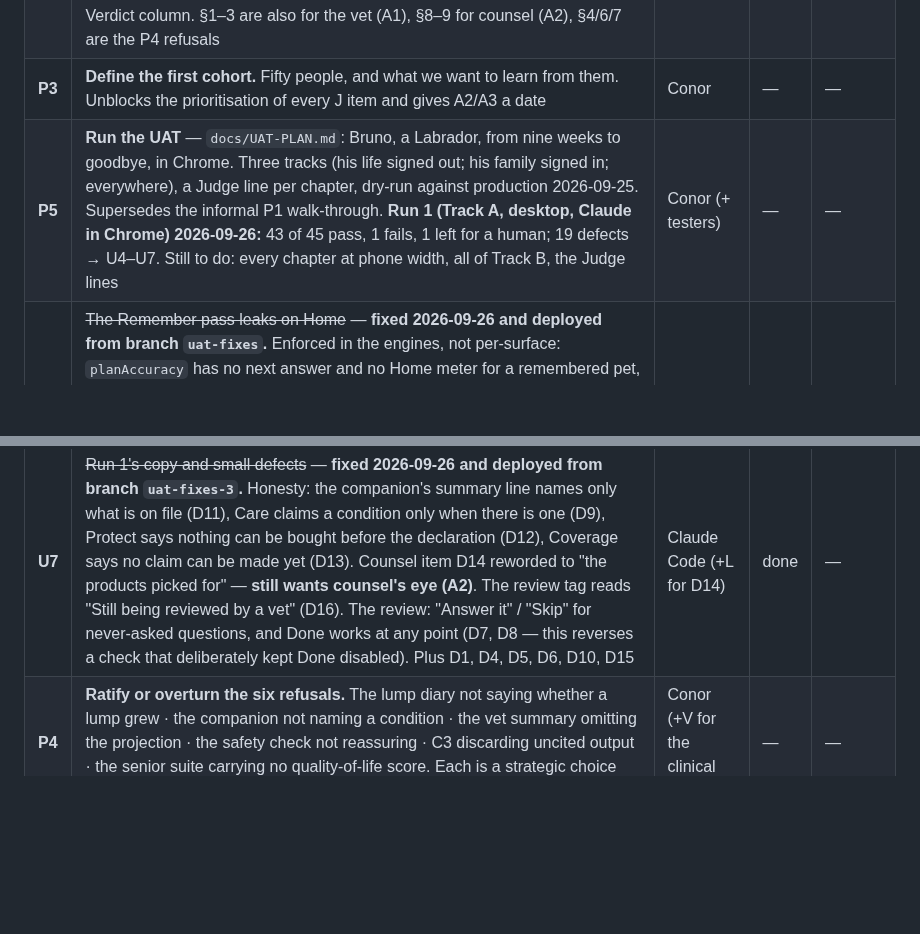
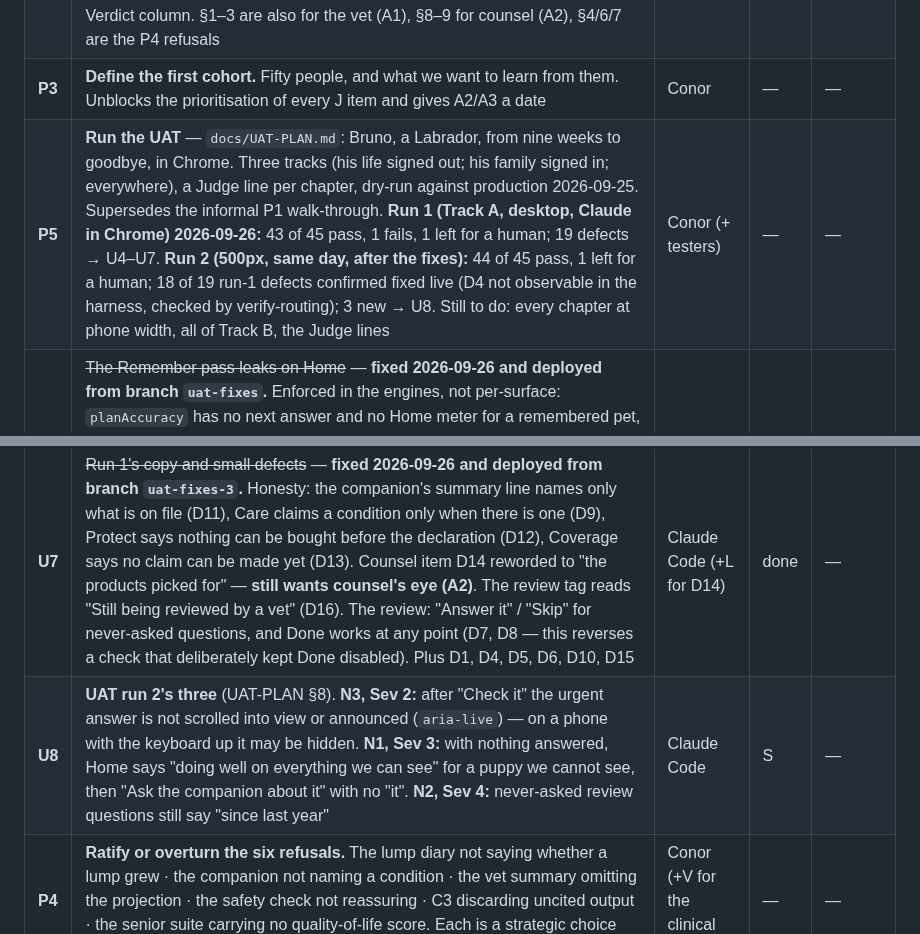
Before and after one commit to FlawlessIQ/PetUwrite, a Markdown page: docs/BACKLOG.md, 2 parts joined by grey strips. GitHub-like rendering; blank space fills up the shorter version.

```diff
--- a/docs/BACKLOG.md
+++ b/docs/BACKLOG.md
@@ -39,7 +39,7 @@ unreviewed pile.
 | **P1** | **Walk the product.** 30 minutes on a phone, the nine steps in `STRATEGIC-REVIEW-2026-09.md` §6. Steps 5 (collapse) and 9 (marking a pet as died) matter most | Conor | — | — |
 | **P2** | **Read the copy that carries judgement.** Claude Code's half is **done 2026-09-26: `docs/JUDGEMENT-COPY.md`** — 126 items extracted from what the live code renders (not ~200 as estimated): the escalation ladder and its 17 red flags, the 16 poison entries, First Nights, the companion's refusals, the goodbye flow, the senior suite, the records that refuse to interpret, the Protect disclosures, the Data Covenant and the standing disclaimers. Each has a Verdict column. §1–3 are also for the vet (A1), §8–9 for counsel (A2), §4/6/7 are the P4 refusals | Claude Code → **Conor** | — | — |
 | **P3** | **Define the first cohort.** Fifty people, and what we want to learn from them. Unblocks the prioritisation of every J item and gives A2/A3 a date | Conor | — | — |
-| **P5** | **Run the UAT** — `docs/UAT-PLAN.md`: Bruno, a Labrador, from nine weeks to goodbye, in Chrome. Three tracks (his life signed out; his family signed in; everywhere), a Judge line per chapter, dry-run against production 2026-09-25. Supersedes the informal P1 walk-through. **Run 1 (Track A, desktop, Claude in Chrome) 2026-09-26:** 43 of 45 pass, 1 fails, 1 left for a human; 19 defects → U4–U7. Still to do: every chapter at phone width, all of Track B, the Judge lines | Conor (+ testers) | — | — |
+| **P5** | **Run the UAT** — `docs/UAT-PLAN.md`: Bruno, a Labrador, from nine weeks to goodbye, in Chrome. Three tracks (his life signed out; his family signed in; everywhere), a Judge line per chapter, dry-run against production 2026-09-25. Supersedes the informal P1 walk-through. **Run 1 (Track A, desktop, Claude in Chrome) 2026-09-26:** 43 of 45 pass, 1 fails, 1 left for a human; 19 defects → U4–U7. **Run 2 (500px, same day, after the fixes):** 44 of 45 pass, 1 left for a human; 18 of 19 run-1 defects confirmed fixed live (D4 not observable in the harness, checked by verify-routing); 3 new → U8. Still to do: every chapter at phone width, all of Track B, the Judge lines | Conor (+ testers) | — | — |
 | **U1** | ~~The Remember pass leaks on Home~~ — **fixed 2026-09-26 and deployed from branch `uat-fixes`.** Enforced in the engines, not per-surface: `planAccuracy` has no next answer and no Home meter for a remembered pet, and `buildHome` returns no score and nothing coming up (a null the type checker makes Home handle). Home's heading becomes the pet's name, and the companion prompt and stage advice go. `verify-remember` now checks the six exact strings the dry-run found, and fails all six against production. UAT-PLAN K1–K2 | Claude Code | done | — |
 | **U2** | ~~Every member is greeted as "Conor"~~ — **fixed 2026-09-26 and deployed from branch `uat-fixes`.** Greets by the first word of the signed-in display name, and by no name otherwise — never an email prefix. Signed out, including the investor demo, it is "Good evening" alone. UAT-PLAN K3 | Claude Code | done | — |
 | **U3** | ~~"about 1 hours"~~ — **fixed 2026-09-26 and deployed from branch `uat-fixes`.** One rounded number drives the figure and the plural. UAT-PLAN K4 | Claude Code | done | — |
@@ -47,6 +47,7 @@ unreviewed pile.
 | **U5** | ~~The collapse screen has no way to find a vet~~ — **fixed 2026-09-26 and deployed from branch `uat-fixes-2`** (D17). "Find the nearest vet open now" is one shared component (`FindVet`) on both urgent screens; the places seam moved out of `toxins.ts` so the collapse screen does not download the toxin table. `verify-safety` requires it | Claude Code | done | — |
 | **U6** | ~~Defaults presented as answers~~ — **fixed 2026-09-26 and deployed from branch `uat-fixes-3`** (D2, D3, D18). Levers carry `told`: an unanswered one shows nothing chosen and "Not asked yet… which moves nothing". Score bands say "Not asked yet" (one called an unasked dog "Intact"), and Home's biggest lever is only ever something the owner told us — never teeth in the puppy stage. The medication form has no preselected frequency | Claude Code | done | — |
 | **U7** | ~~Run 1's copy and small defects~~ — **fixed 2026-09-26 and deployed from branch `uat-fixes-3`.** Honesty: the companion's summary line names only what is on file (D11), Care claims a condition only when there is one (D9), Protect says nothing can be bought before the declaration (D12), Coverage says no claim can be made yet (D13). Counsel item D14 reworded to "the products picked for" — **still wants counsel's eye (A2)**. The review tag reads "Still being reviewed by a vet" (D16). The review: "Answer it" / "Skip" for never-asked questions, and Done works at any point (D7, D8 — this reverses a check that deliberately kept Done disabled). Plus D1, D4, D5, D6, D10, D15 | Claude Code (+L for D14) | done | — |
+| **U8** | **UAT run 2's three** (UAT-PLAN §8). **N3, Sev 2:** after "Check it" the urgent answer is not scrolled into view or announced (`aria-live`) — on a phone with the keyboard up it may be hidden. **N1, Sev 3:** with nothing answered, Home says "doing well on everything we can see" for a puppy we cannot see, then "Ask the companion about it" with no "it". **N2, Sev 4:** never-asked review questions still say "since last year" | Claude Code | S | — |
 | **P4** | **Ratify or overturn the six refusals.** The lump diary not saying whether a lump grew · the companion not naming a condition · the vet summary omitting the projection · the safety check not reassuring · C3 discarding uncited output · the senior suite carrying no quality-of-life score. Each is a strategic choice currently made by default | Conor (+V for the clinical half) | — | — |
 
 ## D · Design and UI
```
Also changed, not shown: docs/ROADMAP.md (+3 -1 lines), docs/UAT-PLAN.md (+21 -0 lines).
